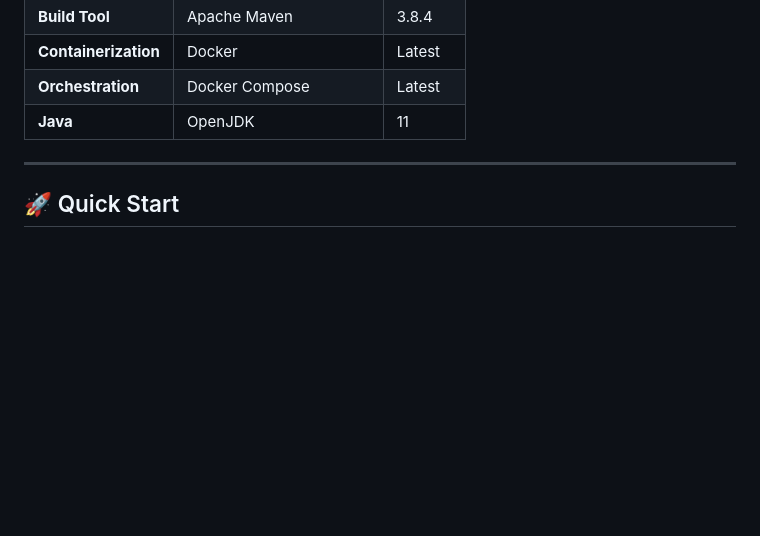
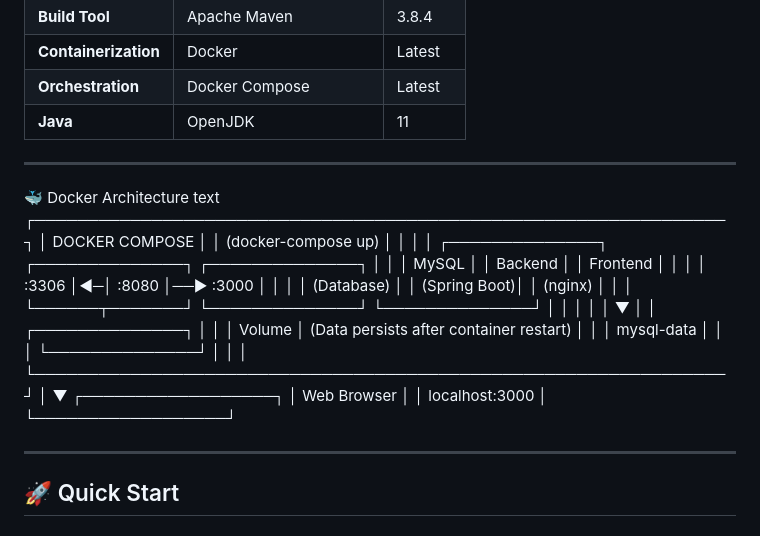
Before and after one commit to sarthak-agnihotri/Student-Management-System, a Markdown page: README.md, the part around the change. GitHub-like rendering; blank space fills up the shorter version.

```diff
--- a/README.md
+++ b/README.md
@@ -64,7 +64,33 @@ A **production-ready, containerized full-stack application** for managing studen
 | **Java** | OpenJDK | 11 |
 
 ---
+🐳 Docker Architecture
+text
+┌─────────────────────────────────────────────────────────────────┐
+│                         DOCKER COMPOSE                          │
+│                       (docker-compose up)                       │
+│                                                                 │
+│   ┌──────────────┐  ┌──────────────┐  ┌──────────────┐         │
+│   │    MySQL     │  │   Backend    │  │   Frontend   │         │
+│   │   :3306      │◀─│   :8080      │──▶   :3000      │         │
+│   │  (Database)  │  │ (Spring Boot)│  │   (nginx)    │         │
+│   └──────┬───────┘  └──────────────┘  └──────────────┘         │
+│          │                                                      │
+│          ▼                                                      │
+│   ┌──────────────┐                                             │
+│   │    Volume    │  (Data persists after container restart)    │
+│   │  mysql-data  │                                             │
+│   └──────────────┘                                             │
+│                                                                 │
+└─────────────────────────────────────────────────────────────────┘
+                              │
+                              ▼
+                    ┌──────────────────┐
+                    │   Web Browser    │
+                    │  localhost:3000  │
+                    └──────────────────┘
 
+---
 ## 🚀 Quick Start
 
 ### Prerequisites
```
